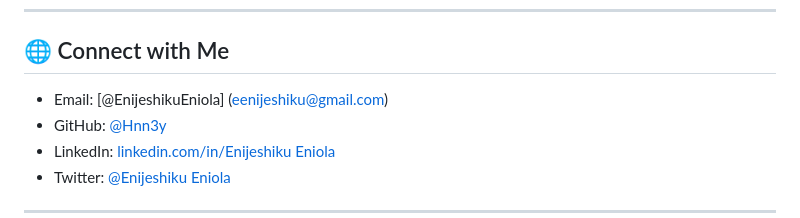
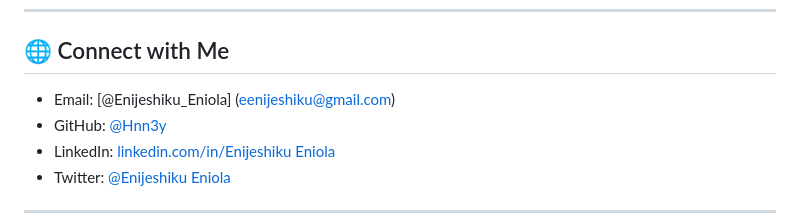
Before and after one commit to Hnn3y/30-Days_with_Techyjaut, a Markdown page: README.md, the part around the change. Drawn GitHub-style.

Commit message:
Update: Readme, Day 3

```diff
--- a/README.md
+++ b/README.md
@@ -76,7 +76,7 @@ For 30 days, I will:
 
 ## 🌐 Connect with Me
 
-- Email: [@EnijeshikuEniola] (eenijeshiku@gmail.com)
+- Email: [@Enijeshiku_Eniola] (eenijeshiku@gmail.com)
 - GitHub: [@Hnn3y](https://github.com/Hnn3y)
 - LinkedIn: [linkedin.com/in/Enijeshiku Eniola](https://www.linkedin.com/in/enijeshiku-eniola/?lipi=urn%3Ali%3Apage%3Ad_flagship3_feed%3B5E2WXqpySne6iEjTlwgwIw%3D%3D)
 - Twitter: [@Enijeshiku Eniola](https://x.com/Henneiiy)
```
